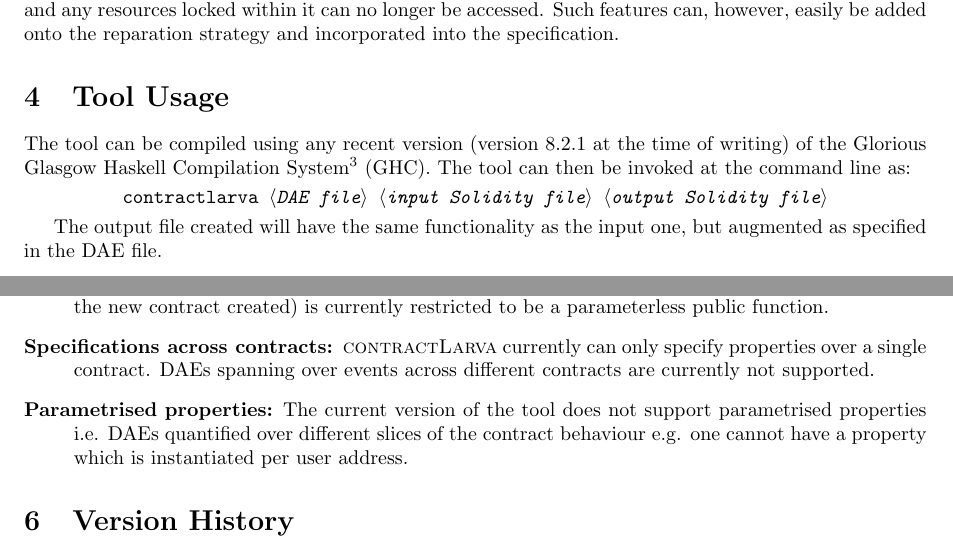
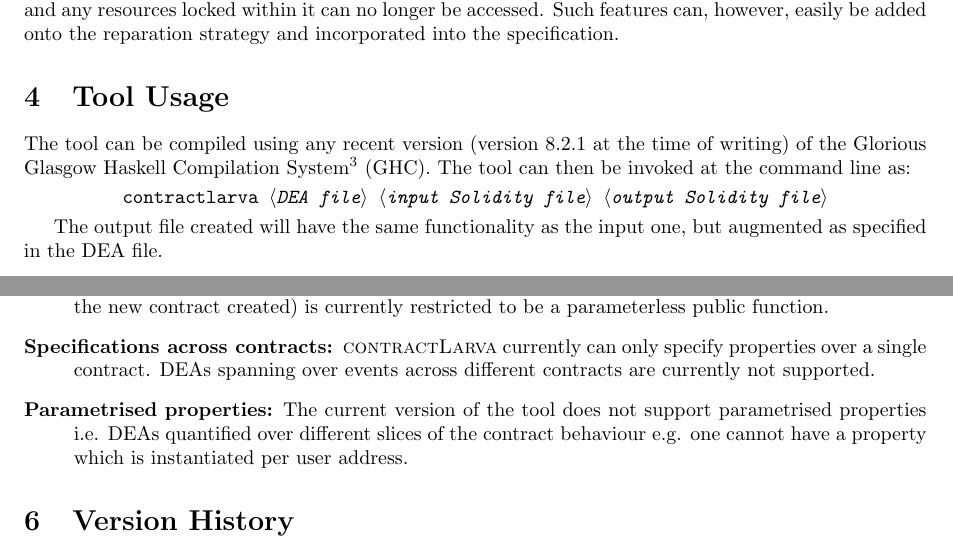
Before and after one commit to gordonpace/contractLarva, a LaTeX document (docs/main.tex): two parts of page 7 of 8, joined at a grey line, cut so that both start at the same text. Compiled offline with pdfLaTeX.

Commit message:
DAE -> DEA

```diff
--- a/docs/main.tex
+++ b/docs/main.tex
@@ -256,9 +256,9 @@ The automata used are, however, symbolic automata --- in that they may use and m
   \section{Tool Usage}
   The tool can be compiled using any recent version (version 8.2.1 at the time of writing) of the Glorious Glasgow Haskell Compilation System\footnote{GHC is available from \url{https://www.haskell.org/ghc}. To compile \contractlarva, just execute at the command line: \texttt{ghc -o contractlarva Main}.} (GHC). The tool can then be invoked at the command line as:
 
-  \smallskip\centerline{\texttt{contractlarva \keyword{DAE file} \keyword{input Solidity file} \keyword{output Solidity file}}}
+  \smallskip\centerline{\texttt{contractlarva \keyword{DEA file} \keyword{input Solidity file} \keyword{output Solidity file}}}
 
-  \smallskip The output file created will have the same functionality as the input one, but augmented as specified in the DAE file.
+  \smallskip The output file created will have the same functionality as the input one, but augmented as specified in the DEA file.
 
   \section{Missing Features}
   \label{s:extensions}
@@ -270,8 +270,8 @@ The automata used are, however, symbolic automata --- in that they may use and m
     \item[Function return value:] \contractlarva currently provides no means of referring to function return values in guards and actions in an \texttt{after(function)} event.
     \item[Structured reparation control:] Further options to control how reparation happens (e.g. whether the global reparation code is executed once or upon every violation, whether execution continues, etc.), and a library of reparation schemata to avoid having to program them from scratch are to be added to the tool.
     \item[Initialisation parameters:] The initialisation code (which is effectively the body of the constructor of the new contract created) is currently restricted to be a parameterless public function.
-    \item[Specifications across contracts:] \contractlarva currently can only specify properties over a single contract. DAEs spanning over events across different contracts are currently not supported.
-    \item[Parametrised properties:] The current version of the tool does not support parametrised properties i.e. DAEs quantified over different slices of the contract behaviour e.g. one cannot have a property which is instantiated per user address.
+    \item[Specifications across contracts:] \contractlarva currently can only specify properties over a single contract. DEAs spanning over events across different contracts are currently not supported.
+    \item[Parametrised properties:] The current version of the tool does not support parametrised properties i.e. DEAs quantified over different slices of the contract behaviour e.g. one cannot have a property which is instantiated per user address.
   \end{description}
 
   \section{Version History}
```
Also changed, not shown: docs/main.pdf, docs/main.tex (8 more changed lines).
